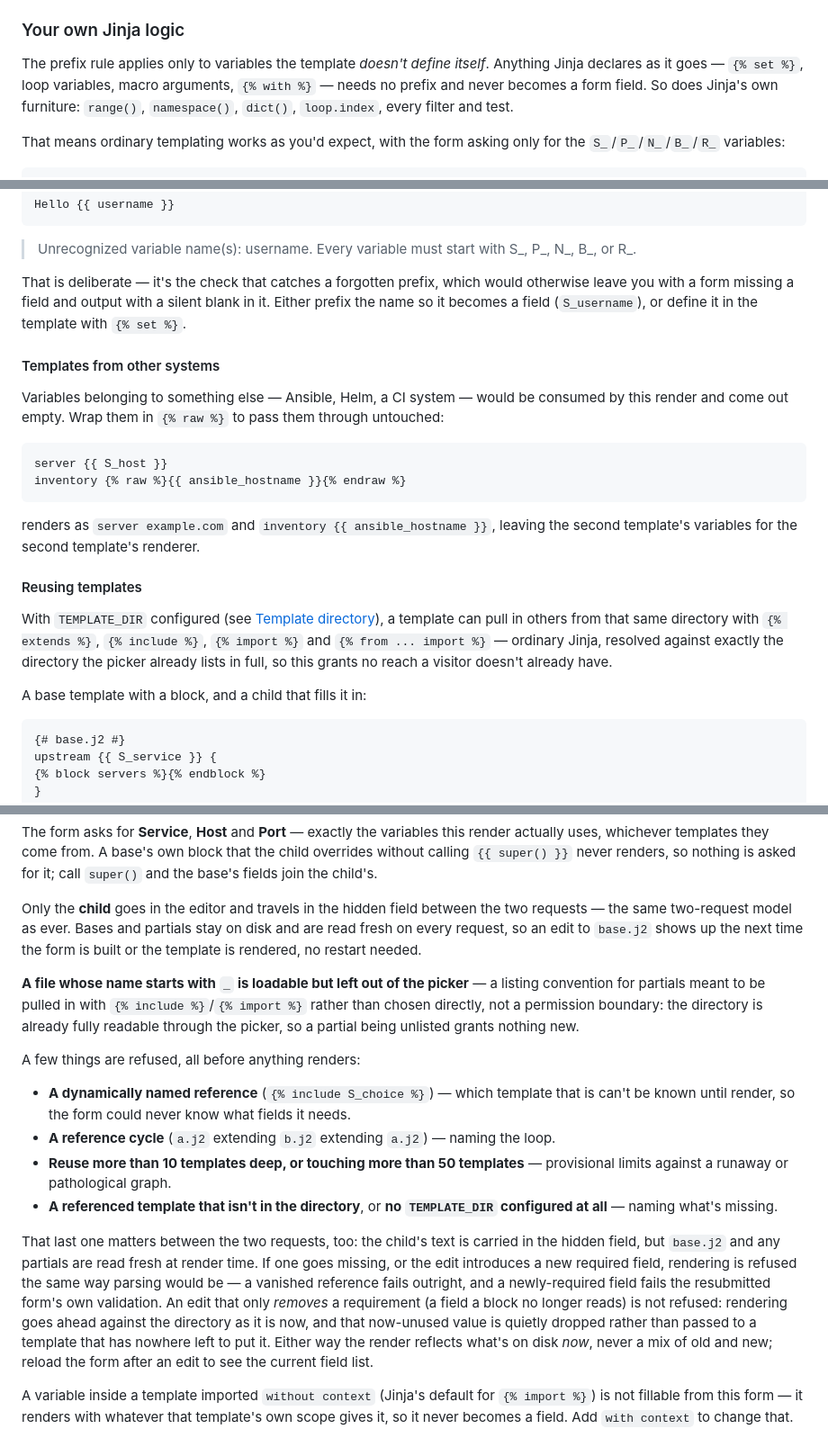
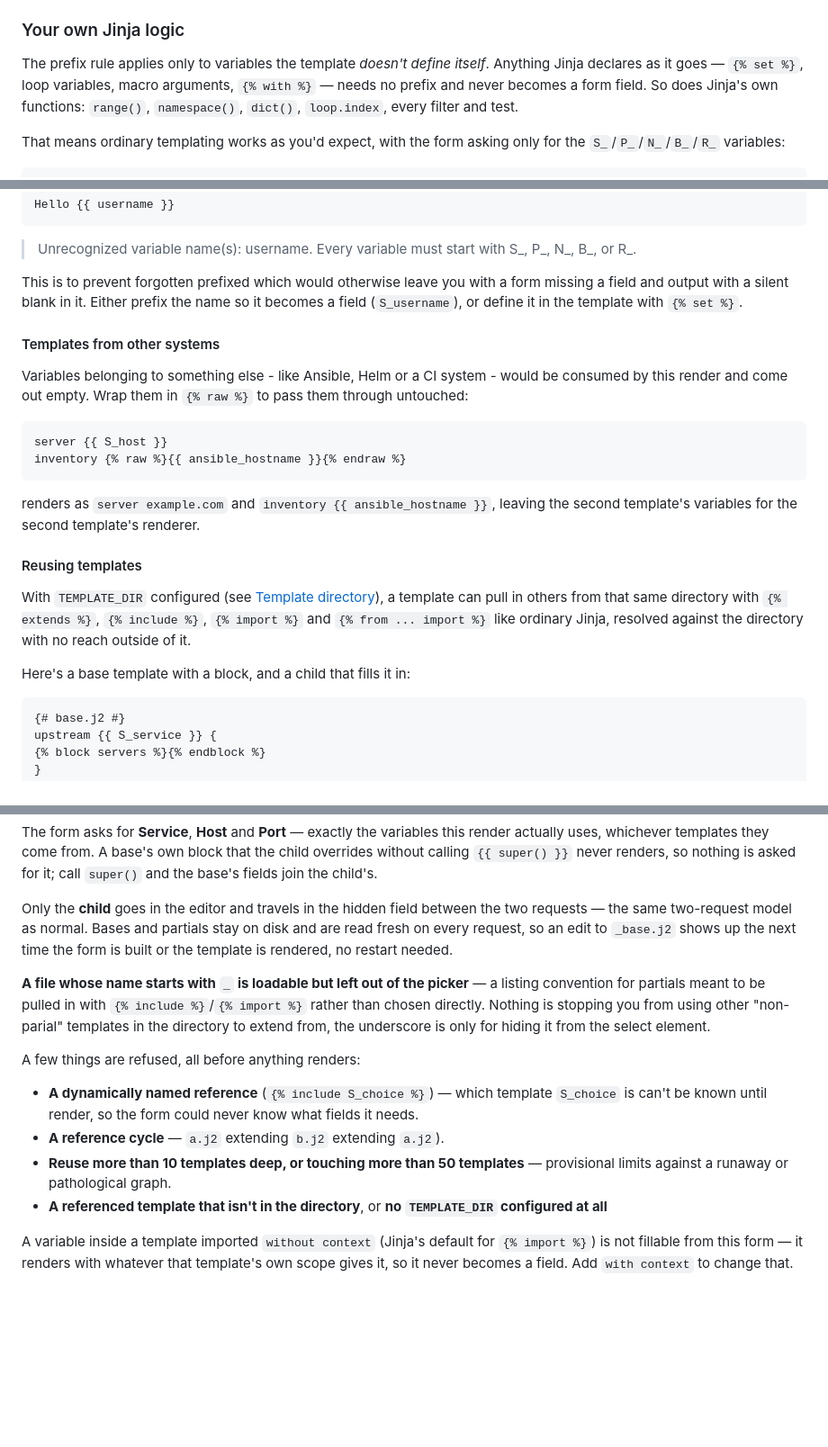
Before and after one commit to 0uwl/dynaform, a Markdown page: README.md, 3 parts joined by grey strips. Shown at 90% size. Drawn GitHub-style; blank space fills up the shorter version.

Commit message:
docs: update some sections of README.md

````diff
--- a/README.md
+++ b/README.md
@@ -41,7 +41,7 @@ first occur in the template source.
 
 The prefix rule applies only to variables the template *doesn't define itself*. Anything Jinja
 declares as it goes — `{% set %}`, loop variables, macro arguments, `{% with %}` — needs no prefix
-and never becomes a form field. So does Jinja's own furniture: `range()`, `namespace()`, `dict()`,
+and never becomes a form field. So does Jinja's own functions: `range()`, `namespace()`, `dict()`,
 `loop.index`, every filter and test.
 
 That means ordinary templating works as you'd expect, with the form asking only for the
@@ -67,13 +67,13 @@ Hello {{ username }}
 
 > Unrecognized variable name(s): username. Every variable must start with S_, P_, N_, B_, or R_.
 
-That is deliberate — it's the check that catches a forgotten prefix, which would otherwise leave
+This is to prevent forgotten prefixed which would otherwise leave
 you with a form missing a field and output with a silent blank in it. Either prefix the name so it
 becomes a field (`S_username`), or define it in the template with `{% set %}`.
 
 #### Templates from other systems
 
-Variables belonging to something else — Ansible, Helm, a CI system — would be consumed by this
+Variables belonging to something else - like Ansible, Helm or a CI system - would be consumed by this
 render and come out empty. Wrap them in `{% raw %}` to pass them through untouched:
 
 ```jinja
@@ -88,10 +88,10 @@ template's variables for the second template's renderer.
 
 With `TEMPLATE_DIR` configured (see [Template directory](#template-directory)), a template can
 pull in others from that same directory with `{% extends %}`, `{% include %}`, `{% import %}` and
-`{% from ... import %}` — ordinary Jinja, resolved against exactly the directory the picker already
-lists in full, so this grants no reach a visitor doesn't already have.
+`{% from ... import %}` like ordinary Jinja, resolved against the directory with no reach
+outside of it.
 
-A base template with a block, and a child that fills it in:
+Here's a base template with a block, and a child that fills it in:
 
 ```jinja
 {# base.j2 #}
@@ -115,34 +115,24 @@ calling `{{ super() }}` never renders, so nothing is asked for it; call `super()
 fields join the child's.
 
 Only the **child** goes in the editor and travels in the hidden field between the two requests —
-the same two-request model as ever. Bases and partials stay on disk and are read fresh on every
-request, so an edit to `base.j2` shows up the next time the form is built or the template is
+the same two-request model as normal. Bases and partials stay on disk and are read fresh on every
+request, so an edit to `_base.j2` shows up the next time the form is built or the template is
 rendered, no restart needed.
 
 **A file whose name starts with `_` is loadable but left out of the picker** — a listing
 convention for partials meant to be pulled in with `{% include %}`/`{% import %}` rather than
-chosen directly, not a permission boundary: the directory is already fully readable through the
-picker, so a partial being unlisted grants nothing new.
+chosen directly. Nothing is stopping you from using other "non-parial" templates in the directory
+to extend from, the underscore is only for hiding it from the select element.
 
 A few things are refused, all before anything renders:
 
-- **A dynamically named reference** (`{% include S_choice %}`) — which template that is can't be
+- **A dynamically named reference** (`{% include S_choice %}`) — which template `S_choice` is can't be
   known until render, so the form could never know what fields it needs.
-- **A reference cycle** (`a.j2` extending `b.j2` extending `a.j2`) — naming the loop.
+- **A reference cycle** — `a.j2` extending `b.j2` extending `a.j2`).
 - **Reuse more than 10 templates deep, or touching more than 50 templates** — provisional limits
   against a runaway or pathological graph.
 - **A referenced template that isn't in the directory**, or **no `TEMPLATE_DIR` configured at
-  all** — naming what's missing.
-
-That last one matters between the two requests, too: the child's text is carried in the hidden
-field, but `base.j2` and any partials are read fresh at render time. If one goes missing, or the
-edit introduces a new required field, rendering is refused the same way parsing would be — a
-vanished reference fails outright, and a newly-required field fails the resubmitted form's own
-validation. An edit that only *removes* a requirement (a field a block no longer reads) is not
-refused: rendering goes ahead against the directory as it is now, and that now-unused value is
-quietly dropped rather than passed to a template that has nowhere left to put it. Either way the
-render reflects what's on disk *now*, never a mix of old and new; reload the form after an edit to
-see the current field list.
+  all**
 
 A variable inside a template imported `without context` (Jinja's default for `{% import %}`) is
 not fillable from this form — it renders with whatever that template's own scope gives it, so it
````
